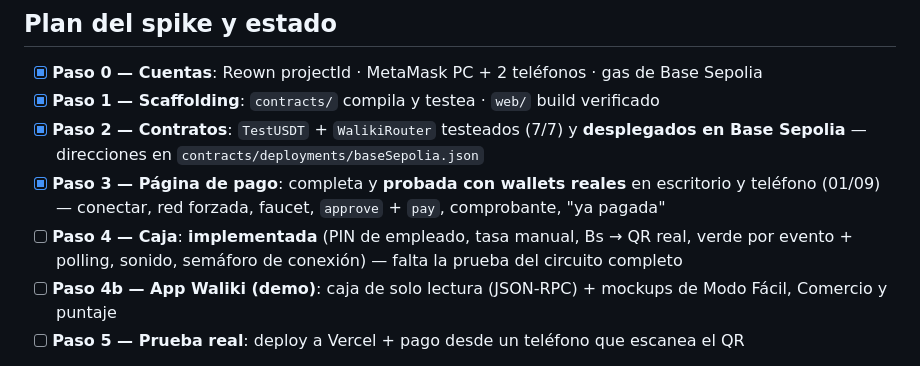
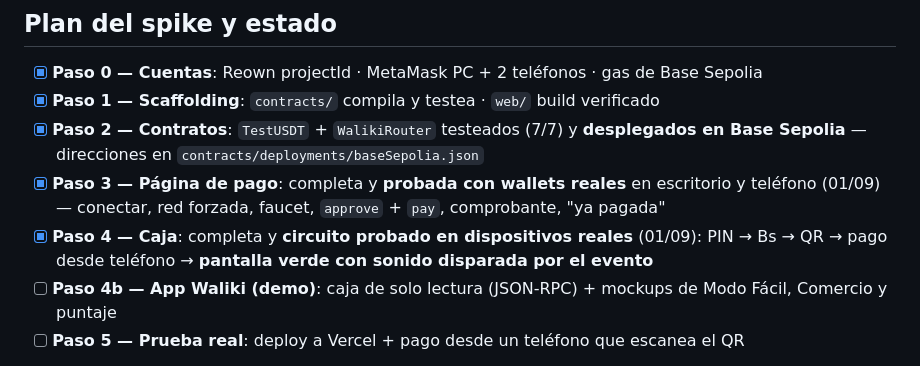
Before and after one commit to SOLUTI0N-TECH/waliki, a Markdown page: README.md, the part around the change. Rendered like a GitHub page.

Commit message:
docs: hito — circuito completo probado (caja → QR → pago móvil → verde con sonido)
Co-Authored-By: Claude Fable 5 <noreply@anthropic.com>

```diff
--- a/README.md
+++ b/README.md
@@ -54,8 +54,8 @@ waliki/
   Base Sepolia** — direcciones en `contracts/deployments/baseSepolia.json`
 - [x] **Paso 3 — Página de pago**: completa y **probada con wallets reales** en escritorio y
   teléfono (01/09) — conectar, red forzada, faucet, `approve` + `pay`, comprobante, "ya pagada"
-- [ ] **Paso 4 — Caja**: **implementada** (PIN de empleado, tasa manual, Bs → QR real, verde por
-  evento + polling, sonido, semáforo de conexión) — falta la prueba del circuito completo
+- [x] **Paso 4 — Caja**: completa y **circuito probado en dispositivos reales** (01/09): PIN →
+  Bs → QR → pago desde teléfono → **pantalla verde con sonido disparada por el evento**
 - [ ] **Paso 4b — App Waliki (demo)**: caja de solo lectura (JSON-RPC) + mockups de Modo Fácil,
   Comercio y puntaje
 - [ ] **Paso 5 — Prueba real**: deploy a Vercel + pago desde un teléfono que escanea el QR
```
Also changed, not shown: CLAUDE.md (+3 -4 lines).
